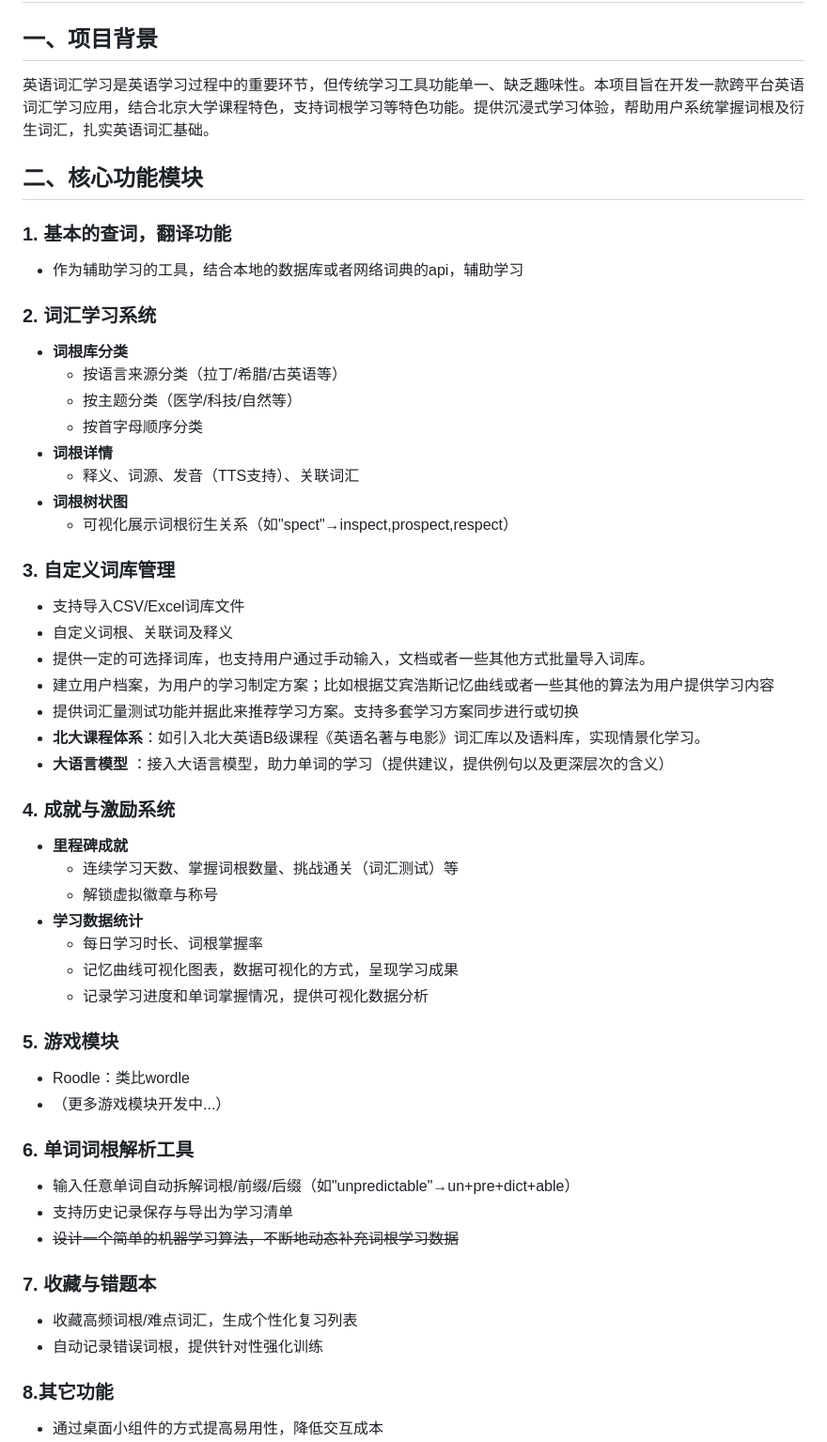
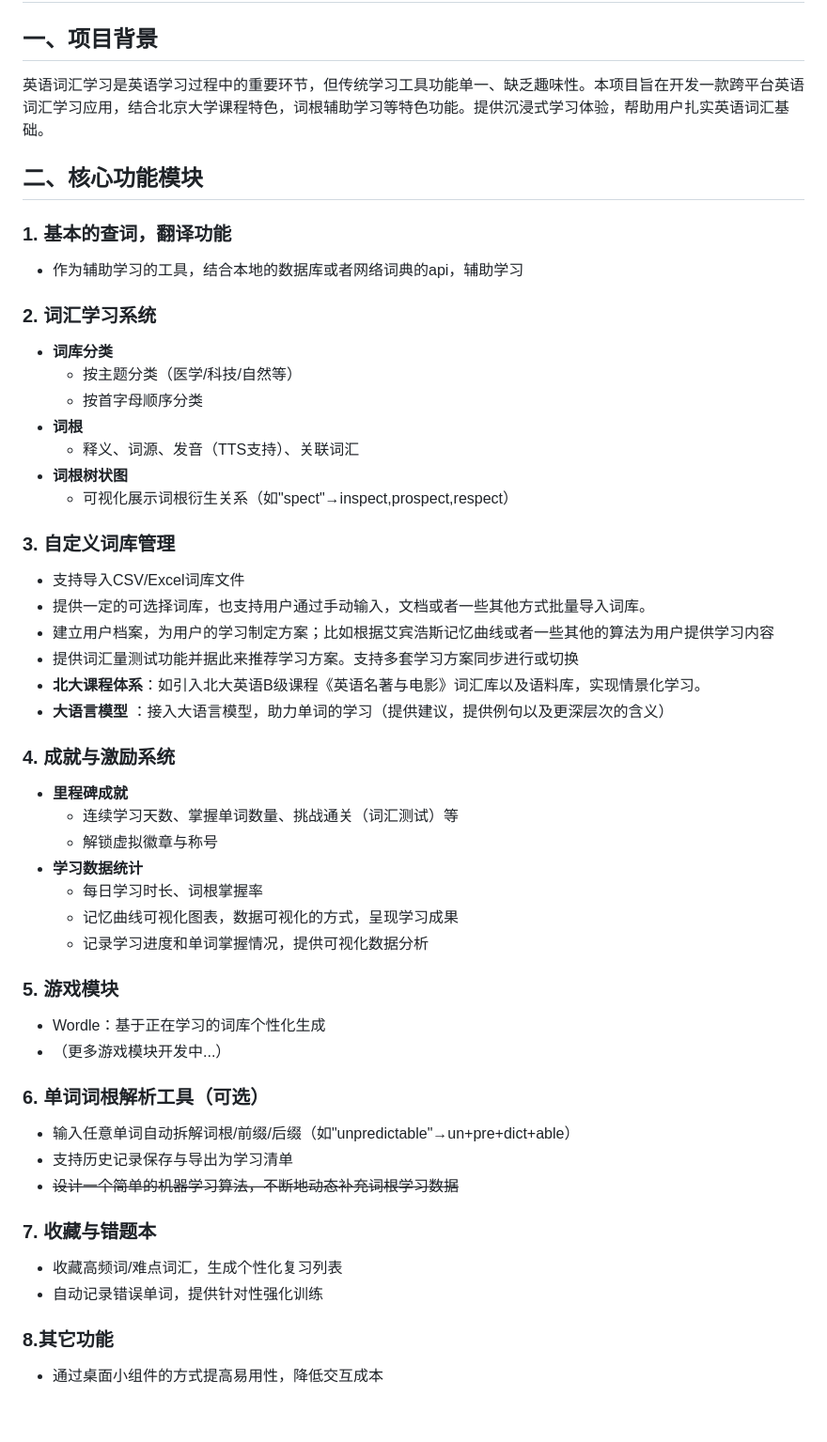
Before and after one commit to Staaaaaaaaar/WordHub, a Markdown page: prospectus.md, the part around the change. Shown: that part at 94% size. GitHub-like rendering; blank space fills up the shorter version.

```diff
--- a/prospectus.md
+++ b/prospectus.md
@@ -1,7 +1,7 @@
 # 项目说明书
 
 ## 一、项目背景
-英语词汇学习是英语学习过程中的重要环节，但传统学习工具功能单一、缺乏趣味性。本项目旨在开发一款跨平台英语词汇学习应用，结合北京大学课程特色，支持词根学习等特色功能。提供沉浸式学习体验，帮助用户系统掌握词根及衍生词汇，扎实英语词汇基础。
+英语词汇学习是英语学习过程中的重要环节，但传统学习工具功能单一、缺乏趣味性。本项目旨在开发一款跨平台英语词汇学习应用，结合北京大学课程特色，词根辅助学习等特色功能。提供沉浸式学习体验，帮助用户扎实英语词汇基础。
 
 ## 二、核心功能模块
 
@@ -9,11 +9,10 @@
 - 作为辅助学习的工具，结合本地的数据库或者网络词典的api，辅助学习
 
 ### 2. 词汇学习系统
-- **词根库分类**
-  - 按语言来源分类（拉丁/希腊/古英语等）
+- **词库分类**
   - 按主题分类（医学/科技/自然等）
   - 按首字母顺序分类
-- **词根详情**
+- **词根**
   - 释义、词源、发音（TTS支持）、关联词汇
 - **词根树状图**
   - 可视化展示词根衍生关系（如"spect"→inspect,prospect,respect）
@@ -21,7 +20,6 @@
 
 ### 3. 自定义词库管理
 - 支持导入CSV/Excel词库文件
-- 自定义词根、关联词及释义
 - 提供一定的可选择词库，也支持用户通过手动输入，文档或者一些其他方式批量导入词库。
 - 建立用户档案，为用户的学习制定方案；比如根据艾宾浩斯记忆曲线或者一些其他的算法为用户提供学习内容
 - 提供词汇量测试功能并据此来推荐学习方案。支持多套学习方案同步进行或切换
@@ -30,7 +28,7 @@
 
 ### 4. 成就与激励系统
 - **里程碑成就**
-  - 连续学习天数、掌握词根数量、挑战通关（词汇测试）等
+  - 连续学习天数、掌握单词数量、挑战通关（词汇测试）等
   - 解锁虚拟徽章与称号
 - **学习数据统计**
   - 每日学习时长、词根掌握率
@@ -38,17 +36,17 @@
   - 记录学习进度和单词掌握情况，提供可视化数据分析
 
 ### 5. 游戏模块
-- Roodle：类比wordle
+- Wordle：基于正在学习的词库个性化生成
 - （更多游戏模块开发中...）
 
-### 6. 单词词根解析工具
+### 6. 单词词根解析工具（可选）
 - 输入任意单词自动拆解词根/前缀/后缀（如"unpredictable"→un+pre+dict+able）
 - 支持历史记录保存与导出为学习清单
 - ~~设计一个简单的机器学习算法，不断地动态补充词根学习数据~~
 
 ### 7. 收藏与错题本
-- 收藏高频词根/难点词汇，生成个性化复习列表
-- 自动记录错误词根，提供针对性强化训练
+- 收藏高频词/难点词汇，生成个性化复习列表
+- 自动记录错误单词，提供针对性强化训练
 
 ### 8.其它功能
 - 通过桌面小组件的方式提高易用性，降低交互成本
```
